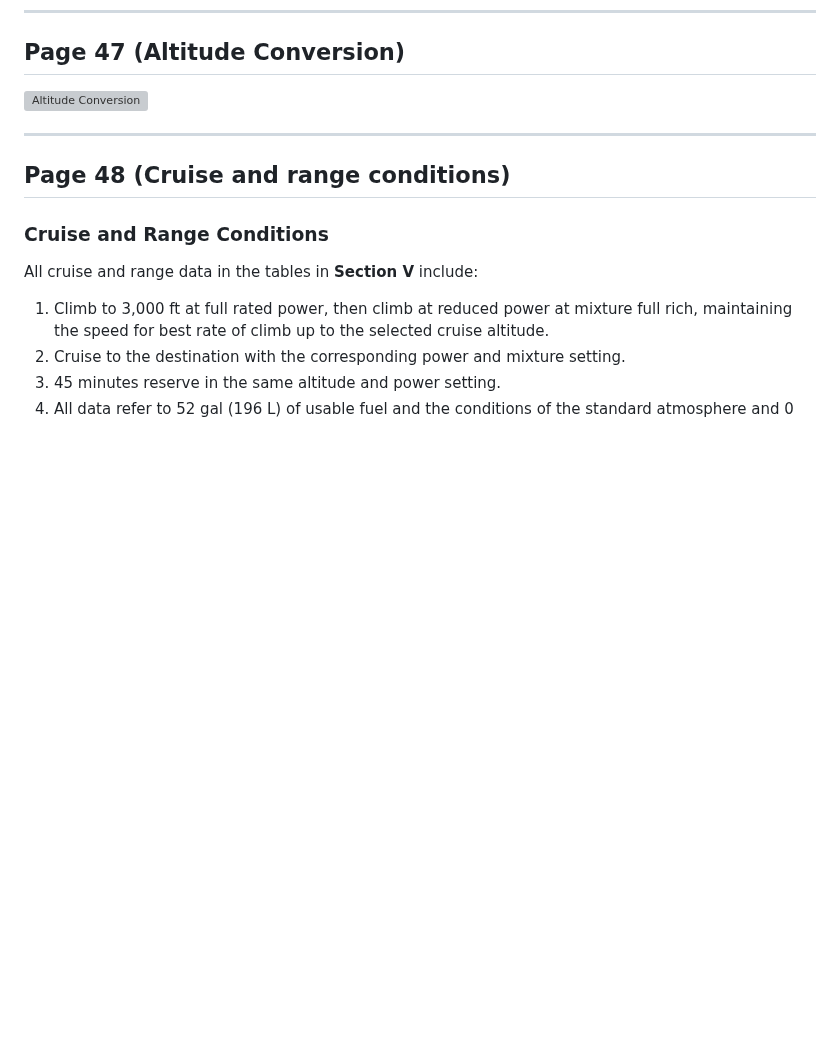
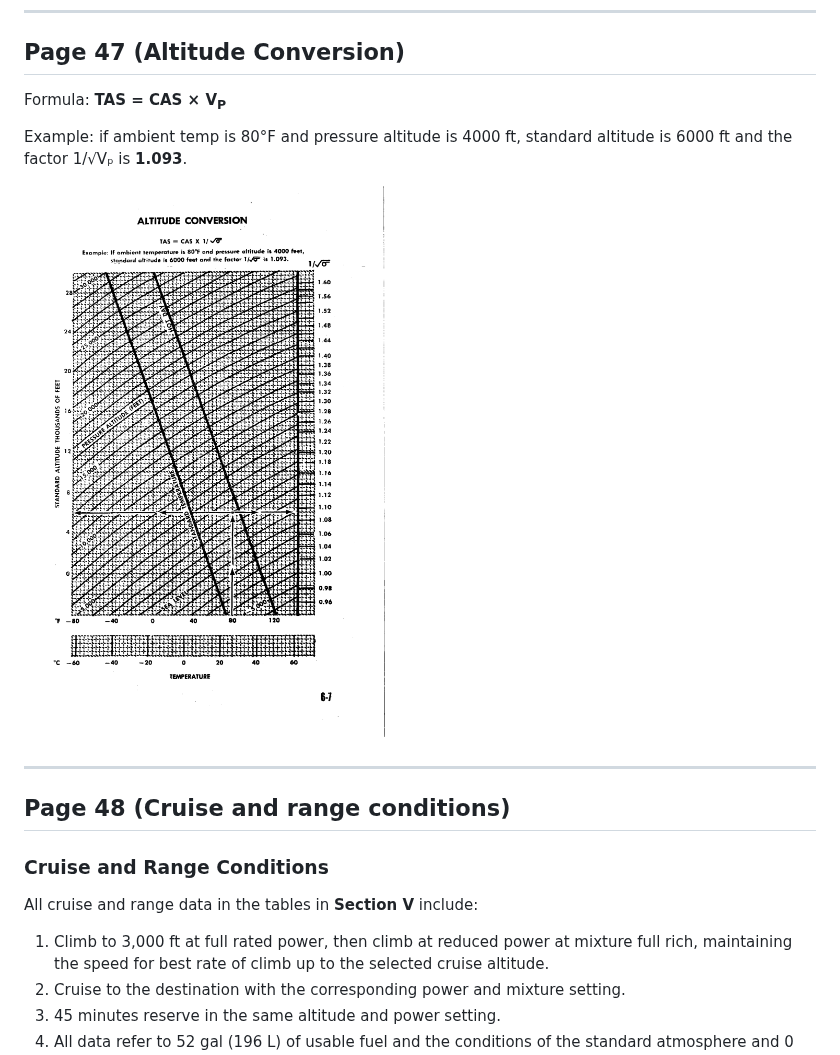
Before and after one commit to ricardojfc/manual-mooney, a Markdown page: Mooney_M20G_owner_manual.md, the part around the change. GitHub-like rendering; pictures changed too: png/p047_en.png (added); blank space fills up the shorter version; grey boxes are pictures that could not be loaded.

Commit message:
Page 47: replace German scan with English source (PDF p.75) + add formula and example

```diff
--- a/Mooney_M20G_owner_manual.md
+++ b/Mooney_M20G_owner_manual.md
@@ -1246,7 +1246,11 @@ All performance tables and charts in this manual are presented to allow **quick
 ---
 ## Page 47 (Altitude Conversion)
 
-![Altitude Conversion](png/p047_de.png)
+Formula: **TAS = CAS × V<sub>P</sub>**
+
+Example: if ambient temp is 80°F and pressure altitude is 4000 ft, standard altitude is 6000 ft and the factor 1/√Vₚ is **1.093**.
+
+![Altitude Conversion](png/p047_en.png)
 
 ---
 ## Page 48 (Cruise and range conditions)
```
Also changed, not shown: 1 other file.
